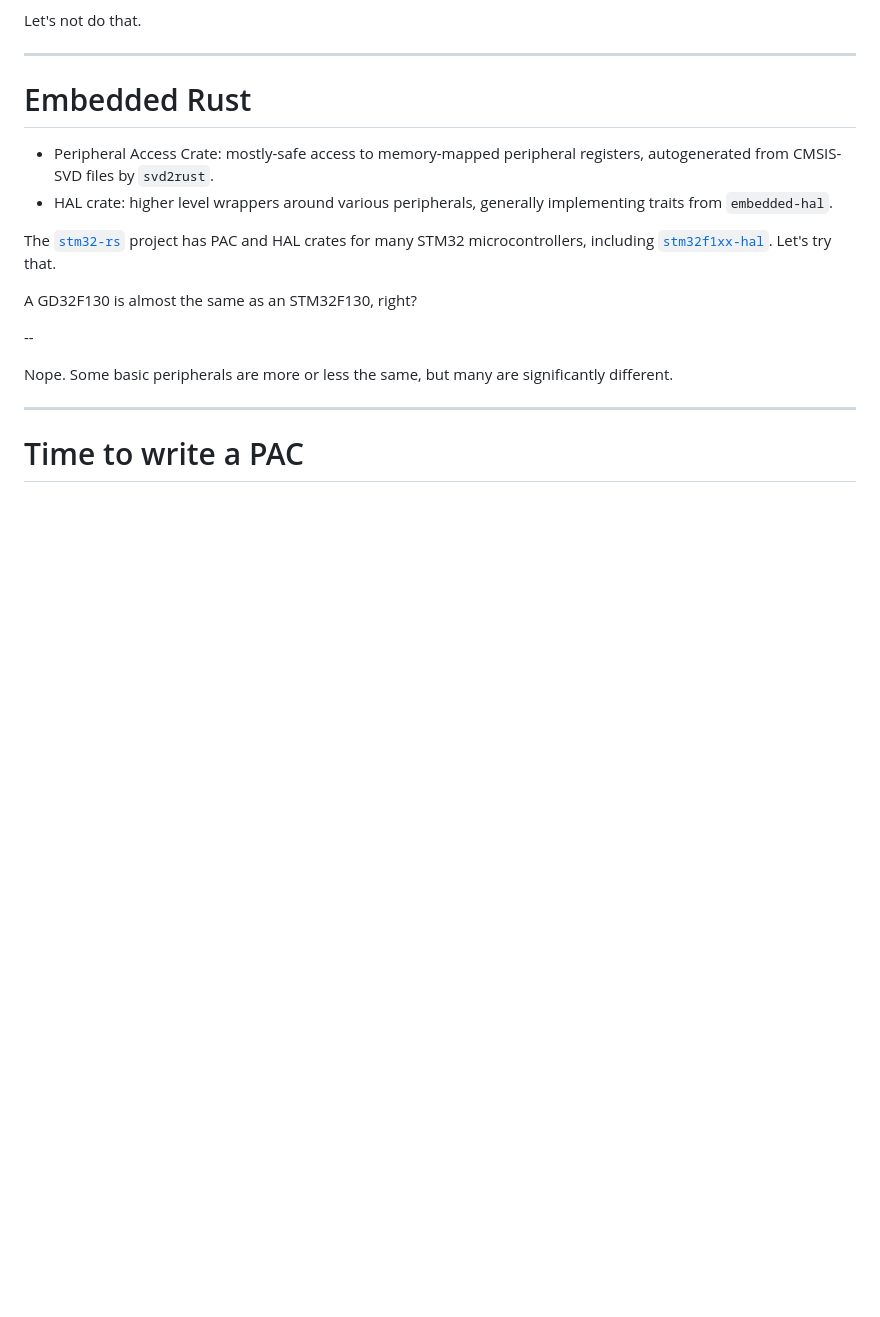
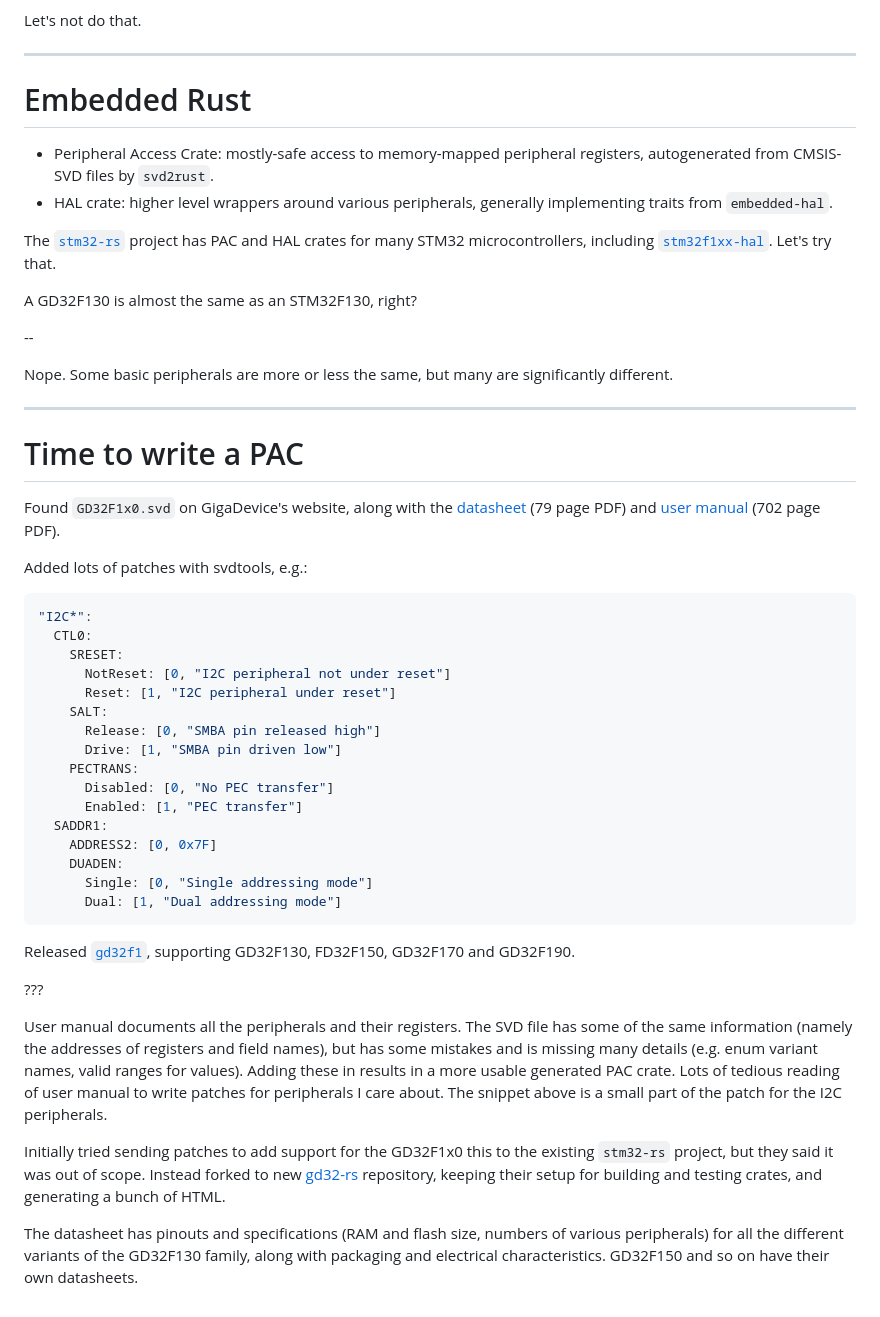
Before and after one commit to hoverkite/hoverkite, a Markdown page: docs/presentation/slides.md, the part around the change. Rendered like a GitHub page; blank space fills up the shorter version.

Commit message:
Write about PAC.

````diff
--- a/docs/presentation/slides.md
+++ b/docs/presentation/slides.md
@@ -138,3 +138,50 @@ Nope. Some basic peripherals are more or less the same, but many are significant
 ---
 
 # Time to write a PAC
+
+Found `GD32F1x0.svd` on GigaDevice's website, along with the
+[datasheet](https://www.gigadevice.com.cn/Public/Uploads/uploadfile/files/20230314/GD32F130xxDatasheetRev3.7.pdf)
+(79 page PDF) and
+[user manual](https://www.gigadevice.com.cn/Public/Uploads/uploadfile/files/20230209/GD32F1x0_User_Manual_EN_Rev3.6.pdf)
+(702 page PDF).
+
+Added lots of patches with svdtools, e.g.:
+
+```yaml
+"I2C*":
+  CTL0:
+    SRESET:
+      NotReset: [0, "I2C peripheral not under reset"]
+      Reset: [1, "I2C peripheral under reset"]
+    SALT:
+      Release: [0, "SMBA pin released high"]
+      Drive: [1, "SMBA pin driven low"]
+    PECTRANS:
+      Disabled: [0, "No PEC transfer"]
+      Enabled: [1, "PEC transfer"]
+  SADDR1:
+    ADDRESS2: [0, 0x7F]
+    DUADEN:
+      Single: [0, "Single addressing mode"]
+      Dual: [1, "Dual addressing mode"]
+```
+
+Released [`gd32f1`](https://crates.io/crates/gd32f1), supporting GD32F130, FD32F150, GD32F170 and
+GD32F190.
+
+???
+
+User manual documents all the peripherals and their registers. The SVD file has some of the same
+information (namely the addresses of registers and field names), but has some mistakes and is
+missing many details (e.g. enum variant names, valid ranges for values). Adding these in results in
+a more usable generated PAC crate. Lots of tedious reading of user manual to write patches for
+peripherals I care about. The snippet above is a small part of the patch for the I2C peripherals.
+
+Initially tried sending patches to add support for the GD32F1x0 this to the existing `stm32-rs`
+project, but they said it was out of scope. Instead forked to new
+[gd32-rs](https://github.com/gd32-rust/gd32-rs) repository, keeping their setup for building and
+testing crates, and generating a bunch of HTML.
+
+The datasheet has pinouts and specifications (RAM and flash size, numbers of various peripherals)
+for all the different variants of the GD32F130 family, along with packaging and electrical
+characteristics. GD32F150 and so on have their own datasheets.
````
